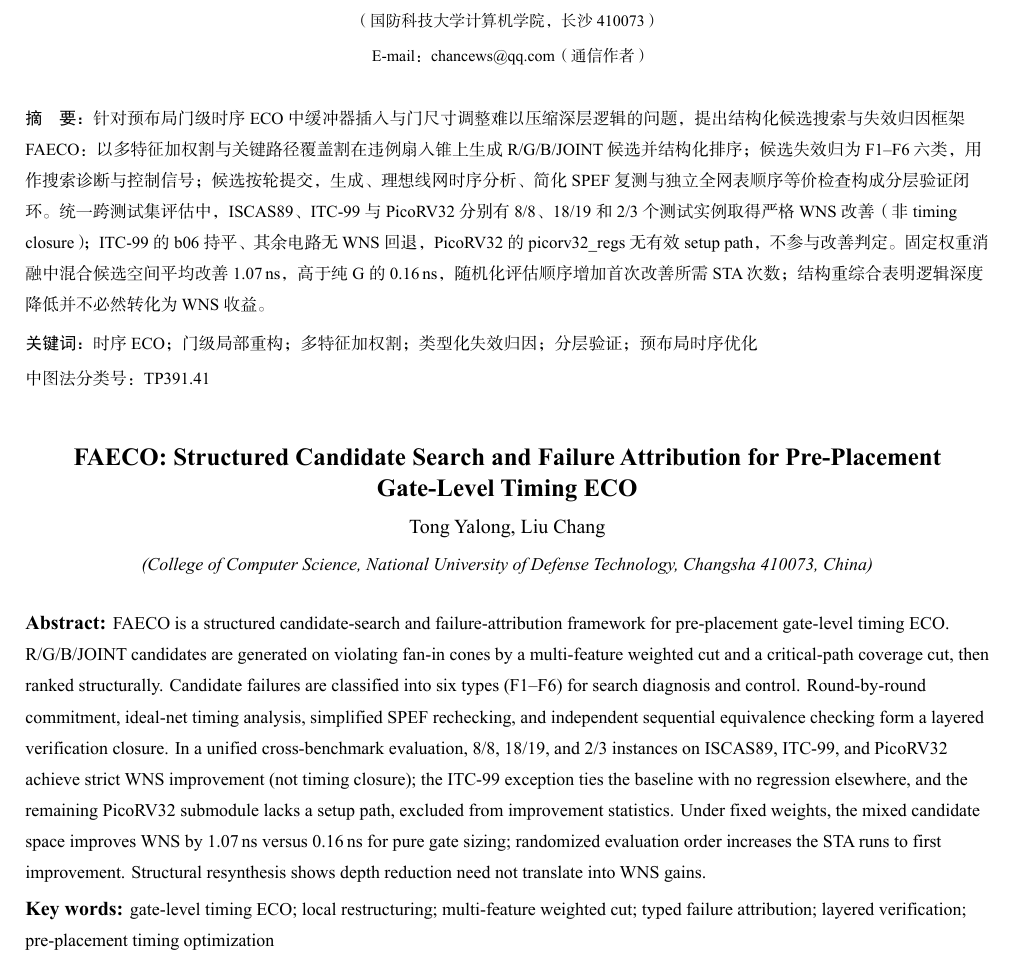
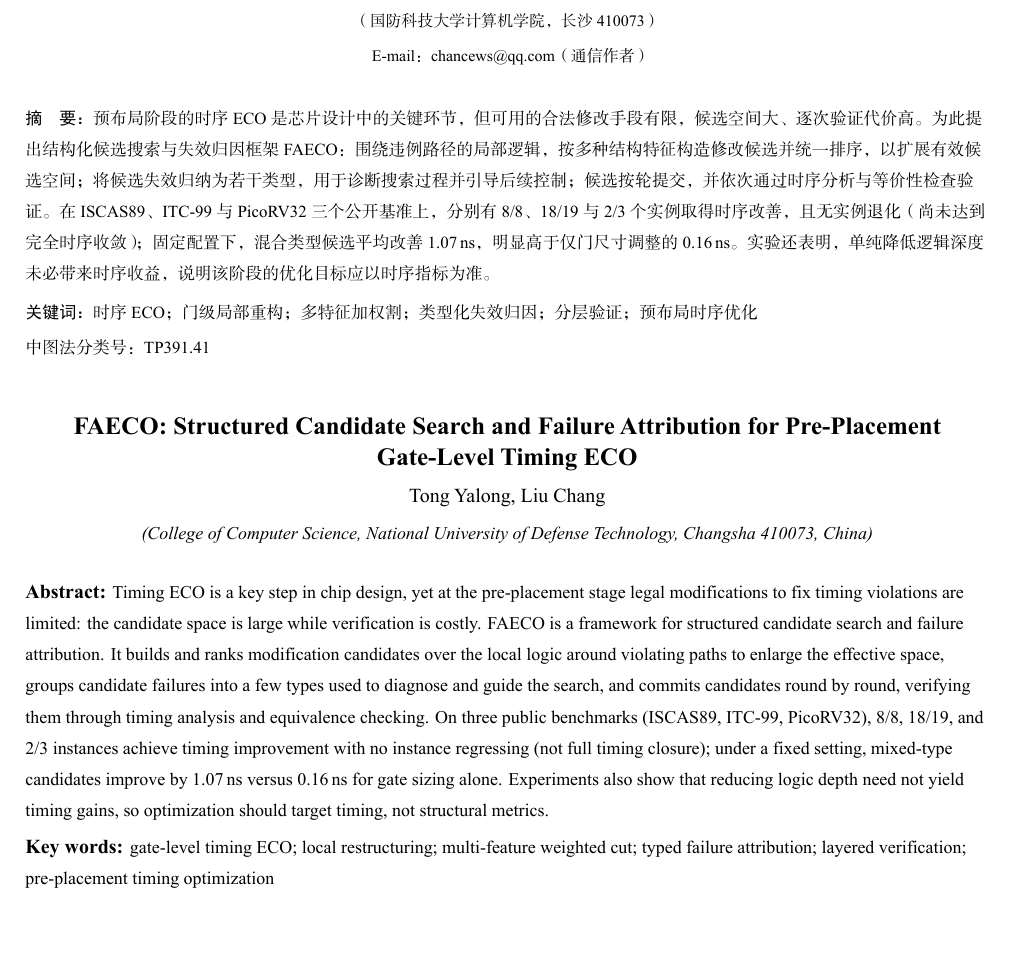
Before and after one commit to Toylog123/FAECO, a LaTeX document (paper/zh/manuscript/FAECO_面向预布局门级时序ECO的结构化候选搜索与失效归因.tex): part of page 1 of 9, cut so that both start at the same text, the shorter picture padded with empty space. The pictures show the PDF file paper/zh/FAECO_面向预布局门级时序ECO的结构化候选搜索与失效归因.pdf that the author committed with the source.

Commit message:
paper(freeze-v5): 摘要可读性改写（去术语/缩写，中 264 字·英 148 词）+ 重冻结 v5

```diff
--- a/paper/zh/manuscript/FAECO_面向预布局门级时序ECO的结构化候选搜索与失效归因.tex
+++ b/paper/zh/manuscript/FAECO_面向预布局门级时序ECO的结构化候选搜索与失效归因.tex
@@ -88,7 +88,7 @@
 \vspace{6pt}
 \end{center}
 \begin{flushleft}
-  {\heiti\fontsize{8.5}{13}\selectfont 摘\quad 要：}{\songti\fontsize{8.5}{13}\selectfont 针对预布局门级时序 ECO 中缓冲器插入与门尺寸调整难以压缩深层逻辑的问题，提出结构化候选搜索与失效归因框架 FAECO：以多特征加权割与关键路径覆盖割在违例扇入锥上生成 R/G/B/JOINT 候选并结构化排序；候选失效归为 F1--F6 六类，用作搜索诊断与控制信号；候选按轮提交，生成、理想线网时序分析、简化 SPEF 复测与独立全网表顺序等价检查构成分层验证闭环。统一跨测试集评估中，ISCAS89、ITC-99 与 PicoRV32 分别有 8/8、18/19 和 2/3 个测试实例取得严格 WNS 改善（非 timing closure）；ITC-99 的 b06 持平、其余电路无 WNS 回退，PicoRV32 的 picorv32\_regs 无有效 setup path，不参与改善判定。固定权重消融中混合候选空间平均改善 1.07\,ns，高于纯 G 的 0.16\,ns，随机化评估顺序增加首次改善所需 STA 次数；结构重综合表明逻辑深度降低并不必然转化为 WNS 收益。}
+  {\heiti\fontsize{8.5}{13}\selectfont 摘\quad 要：}{\songti\fontsize{8.5}{13}\selectfont 预布局阶段的时序 ECO 是芯片设计中的关键环节，但可用的合法修改手段有限，候选空间大、逐次验证代价高。为此提出结构化候选搜索与失效归因框架 FAECO：围绕违例路径的局部逻辑，按多种结构特征构造修改候选并统一排序，以扩展有效候选空间；将候选失效归纳为若干类型，用于诊断搜索过程并引导后续控制；候选按轮提交，并依次通过时序分析与等价性检查验证。在 ISCAS89、ITC-99 与 PicoRV32 三个公开基准上，分别有 8/8、18/19 与 2/3 个实例取得时序改善，且无实例退化（尚未达到完全时序收敛）；固定配置下，混合类型候选平均改善 1.07\,ns，明显高于仅门尺寸调整的 0.16\,ns。实验还表明，单纯降低逻辑深度未必带来时序收益，说明该阶段的优化目标应以时序指标为准。}
 \par
 \vspace{4pt}
 {\heiti\fontsize{8.5}{13}\selectfont 关键词：}{\songti\fontsize{8.5}{13}\selectfont 时序 ECO；门级局部重构；多特征加权割；类型化失效归因；分层验证；预布局时序优化}\par
@@ -107,7 +107,7 @@
 \vspace{4pt}
 \end{center}
 \begin{flushleft}
-  {\bfseries Abstract:} {\small FAECO is a structured candidate-search and failure-attribution framework for pre-placement gate-level timing ECO. R/G/B/JOINT candidates are generated on violating fan-in cones by a multi-feature weighted cut and a critical-path coverage cut, then ranked structurally. Candidate failures are classified into six types (F1--F6) for search diagnosis and control. Round-by-round commitment, ideal-net timing analysis, simplified SPEF rechecking, and independent sequential equivalence checking form a layered verification closure. In a unified cross-benchmark evaluation, 8/8, 18/19, and 2/3 instances on ISCAS89, ITC-99, and PicoRV32 achieve strict WNS improvement (not timing closure); the ITC-99 exception ties the baseline with no regression elsewhere, and the remaining PicoRV32 submodule lacks a setup path, excluded from improvement statistics. Under fixed weights, the mixed candidate space improves WNS by 1.07\,ns versus 0.16\,ns for pure gate sizing; randomized evaluation order increases the STA runs to first improvement. Structural resynthesis shows depth reduction need not translate into WNS gains.}\par
+  {\bfseries Abstract:} {\small Timing ECO is a key step in chip design, yet at the pre-placement stage legal modifications to fix timing violations are limited: the candidate space is large while verification is costly. FAECO is a framework for structured candidate search and failure attribution. It builds and ranks modification candidates over the local logic around violating paths to enlarge the effective space, groups candidate failures into a few types used to diagnose and guide the search, and commits candidates round by round, verifying them through timing analysis and equivalence checking. On three public benchmarks (ISCAS89, ITC-99, PicoRV32), 8/8, 18/19, and 2/3 instances achieve timing improvement with no instance regressing (not full timing closure); under a fixed setting, mixed-type candidates improve by 1.07\,ns versus 0.16\,ns for gate sizing alone. Experiments also show that reducing logic depth need not yield timing gains, so optimization should target timing, not structural metrics.}\par
 \vspace{3pt}
 {\bfseries Key words:} {\small gate-level timing ECO; local restructuring; multi-feature weighted cut; typed failure attribution; layered verification; pre-placement timing optimization}\par
 \end{flushleft}
```
Also changed, not shown: paper/zh/CHANGE_LOG.md (+1 -0 lines), project_docs/baselines/BASELINE_INDEX.csv (+2 -1 lines), project_docs/evidence/PAPER_EVIDENCE_MANIFEST.md (+2 -1 lines), paper/zh/FAECO_面向预布局门级时序ECO的结构化候选搜索与失效归因.pdf, versions/v5/README.md (added), 2 other files.
